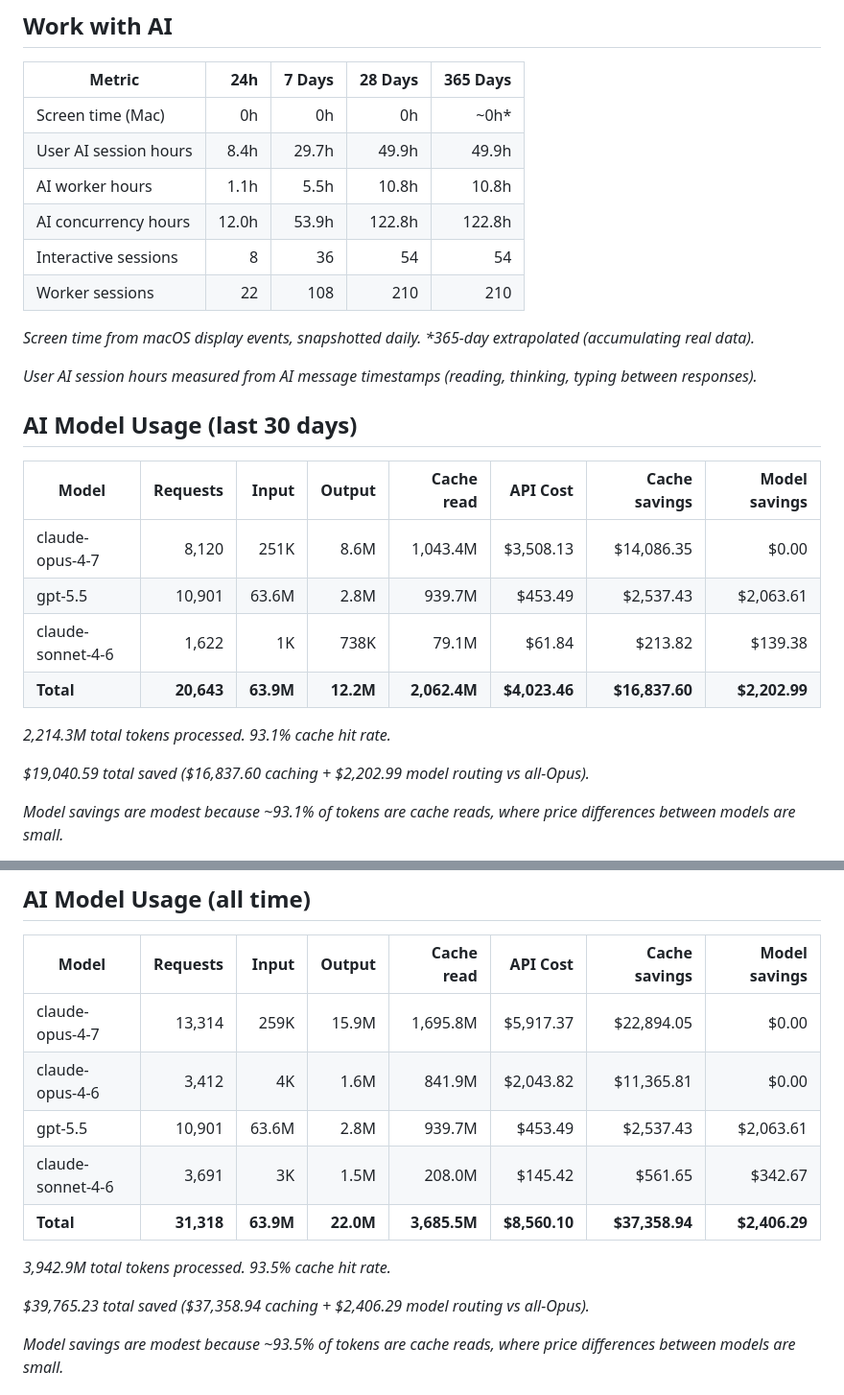
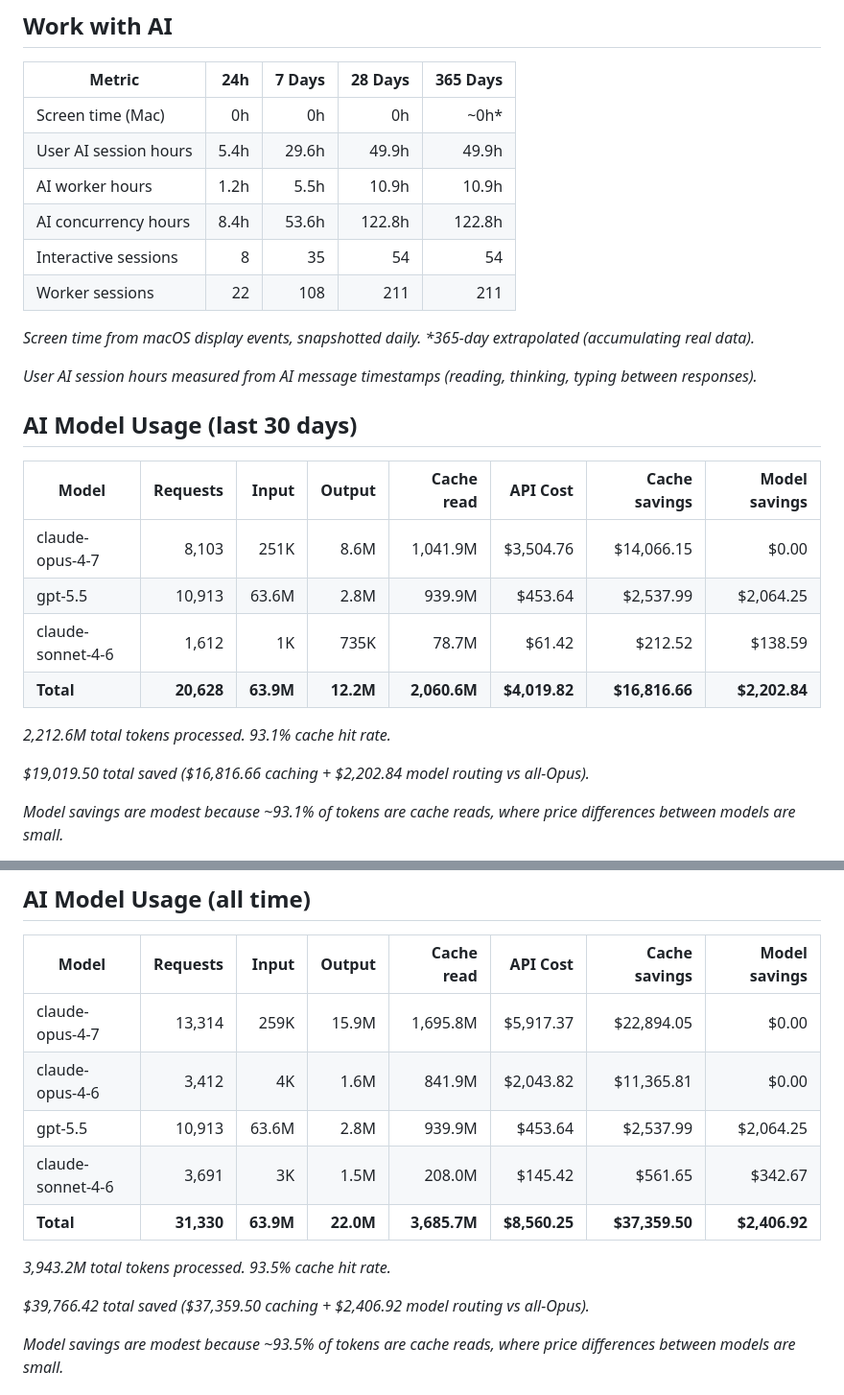
Before and after one commit to threestripesdigital/threestripesdigital, a Markdown page: README.md, 2 parts joined by grey strips. Shown at 96% size. GitHub-like rendering.

Commit message:
chore: update profile stats (2026-05-22)

```diff
--- a/README.md
+++ b/README.md
@@ -14,11 +14,11 @@
 | Metric | 24h | 7 Days | 28 Days | 365 Days |
 | --- | ---: | ---: | ---: | ---: |
 | Screen time (Mac) | 0h | 0h | 0h | ~0h* |
-| User AI session hours | 8.4h | 29.7h | 49.9h | 49.9h |
-| AI worker hours | 1.1h | 5.5h | 10.8h | 10.8h |
-| AI concurrency hours | 12.0h | 53.9h | 122.8h | 122.8h |
-| Interactive sessions | 8 | 36 | 54 | 54 |
-| Worker sessions | 22 | 108 | 210 | 210 |
+| User AI session hours | 5.4h | 29.6h | 49.9h | 49.9h |
+| AI worker hours | 1.2h | 5.5h | 10.9h | 10.9h |
+| AI concurrency hours | 8.4h | 53.6h | 122.8h | 122.8h |
+| Interactive sessions | 8 | 35 | 54 | 54 |
+| Worker sessions | 22 | 108 | 211 | 211 |
 
 _Screen time from macOS display events, snapshotted daily. *365-day extrapolated (accumulating real data)._
 
@@ -28,14 +28,14 @@ _User AI session hours measured from AI message timestamps (reading, thinking, t
 
 | Model | Requests | Input | Output | Cache read | API Cost | Cache savings | Model savings |
 | --- | ---: | ---: | ---: | ---: | ---: | ---: | ---: |
-| claude-opus-4-7 | 8,120 | 251K | 8.6M | 1,043.4M | $3,508.13 | $14,086.35 | $0.00 |
-| gpt-5.5 | 10,901 | 63.6M | 2.8M | 939.7M | $453.49 | $2,537.43 | $2,063.61 |
-| claude-sonnet-4-6 | 1,622 | 1K | 738K | 79.1M | $61.84 | $213.82 | $139.38 |
-| **Total** | **20,643** | **63.9M** | **12.2M** | **2,062.4M** | **$4,023.46** | **$16,837.60** | **$2,202.99** |
+| claude-opus-4-7 | 8,103 | 251K | 8.6M | 1,041.9M | $3,504.76 | $14,066.15 | $0.00 |
+| gpt-5.5 | 10,913 | 63.6M | 2.8M | 939.9M | $453.64 | $2,537.99 | $2,064.25 |
+| claude-sonnet-4-6 | 1,612 | 1K | 735K | 78.7M | $61.42 | $212.52 | $138.59 |
+| **Total** | **20,628** | **63.9M** | **12.2M** | **2,060.6M** | **$4,019.82** | **$16,816.66** | **$2,202.84** |
 
-_2,214.3M total tokens processed. 93.1% cache hit rate._
+_2,212.6M total tokens processed. 93.1% cache hit rate._
 
-_$19,040.59 total saved ($16,837.60 caching + $2,202.99 model routing vs all-Opus)._
+_$19,019.50 total saved ($16,816.66 caching + $2,202.84 model routing vs all-Opus)._
 
 _Model savings are modest because ~93.1% of tokens are cache reads, where price differences between models are small._
 
@@ -45,13 +45,13 @@ _Model savings are modest because ~93.1% of tokens are cache reads, where price
 | --- | ---: | ---: | ---: | ---: | ---: | ---: | ---: |
 | claude-opus-4-7 | 13,314 | 259K | 15.9M | 1,695.8M | $5,917.37 | $22,894.05 | $0.00 |
 | claude-opus-4-6 | 3,412 | 4K | 1.6M | 841.9M | $2,043.82 | $11,365.81 | $0.00 |
-| gpt-5.5 | 10,901 | 63.6M | 2.8M | 939.7M | $453.49 | $2,537.43 | $2,063.61 |
+| gpt-5.5 | 10,913 | 63.6M | 2.8M | 939.9M | $453.64 | $2,537.99 | $2,064.25 |
 | claude-sonnet-4-6 | 3,691 | 3K | 1.5M | 208.0M | $145.42 | $561.65 | $342.67 |
-| **Total** | **31,318** | **63.9M** | **22.0M** | **3,685.5M** | **$8,560.10** | **$37,358.94** | **$2,406.29** |
+| **Total** | **31,330** | **63.9M** | **22.0M** | **3,685.7M** | **$8,560.25** | **$37,359.50** | **$2,406.92** |
 
-_3,942.9M total tokens processed. 93.5% cache hit rate._
+_3,943.2M total tokens processed. 93.5% cache hit rate._
 
-_$39,765.23 total saved ($37,358.94 caching + $2,406.29 model routing vs all-Opus)._
+_$39,766.42 total saved ($37,359.50 caching + $2,406.92 model routing vs all-Opus)._
 
 _Model savings are modest because ~93.5% of tokens are cache reads, where price differences between models are small._
 <!-- STATS-END -->
```
Also changed, not shown: other parts of README.md (+1 -1 lines).
